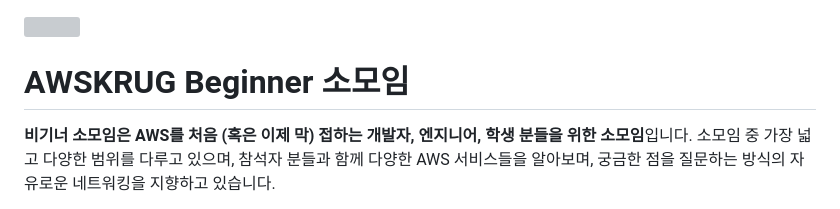
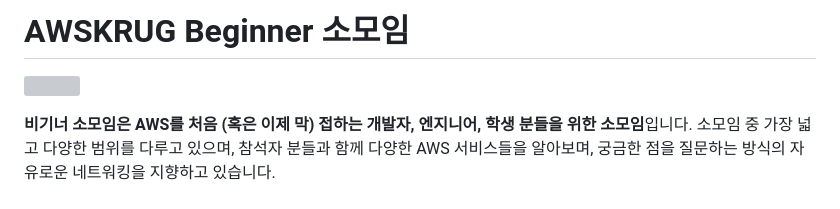
Before and after one commit to awskrug/beginner-group, a Markdown page: README.md, the part around the change. Drawn GitHub-style; grey boxes are pictures that could not be loaded.

```diff
--- a/README.md
+++ b/README.md
@@ -1,7 +1,7 @@
+# AWSKRUG Beginner 소모임
+
 ![](https://secure.meetupstatic.com/photos/event/1/f/a/6/clean_469448102.jpeg)
 
-
-# AWSKRUG Beginner 소모임
 **비기너 소모임은 AWS를 처음 (혹은 이제 막) 접하는 개발자, 엔지니어, 학생 분들을 위한 소모임**입니다. 소모임 중 가장 넓고 다양한 범위를 다루고 있으며, 참석자 분들과 함께 다양한 AWS 서비스들을 알아보며, 궁금한 점을 질문하는 방식의 자유로운 네트워킹을 지향하고 있습니다.
 
 - [홈페이지](https://www.awskr.org/groups/beginners/)에서 지난 발표 자료, 다음 모임 일정을 포함한 다양한 정보들을 확인하실 수 있습니다.
```
